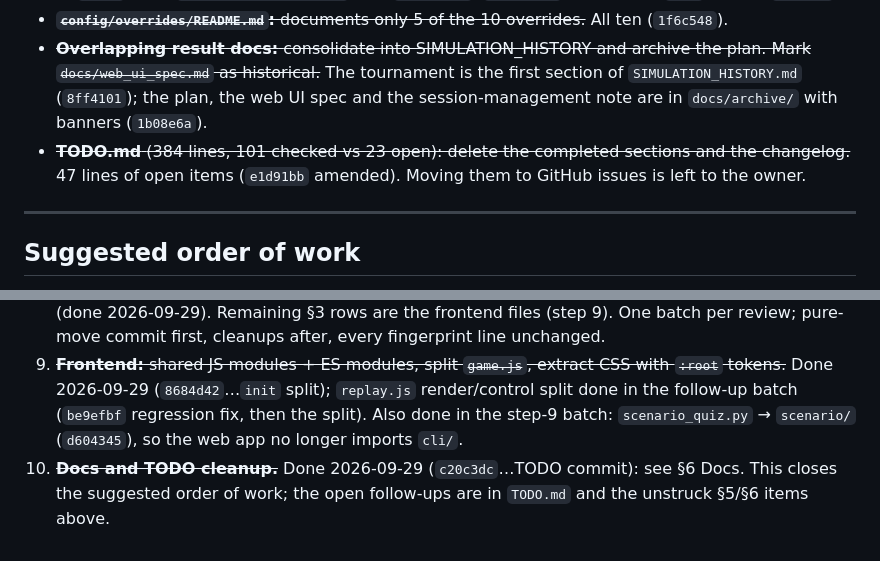
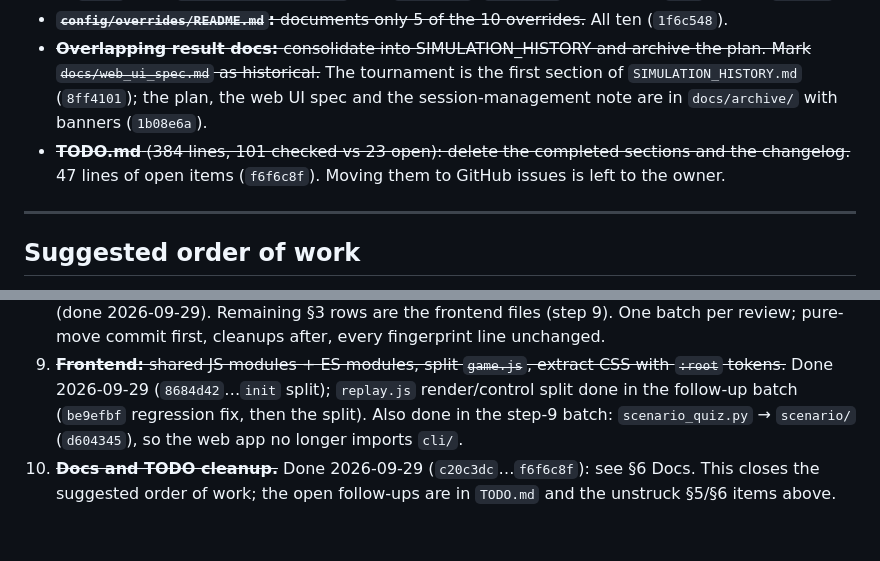
Before and after one commit to grahamsinger/gin-rummy, a Markdown page: AUDIT.md, 2 parts joined by grey strips. GitHub-like rendering.

Commit message:
Audit: correct the TODO commit hash

```diff
--- a/AUDIT.md
+++ b/AUDIT.md
@@ -737,7 +737,7 @@ All done 2026-09-29 (step 10):
 - ~~**`gin_rummy/READING_ORDER.md`:** it never mentions MC, the scenario quiz or `web/`. Update it and move it to `docs/`.~~ Now `docs/reading-order.md` with `scenario/`, `learning/` and the full `web/` layout (`1b08e6a`).
 - ~~**`config/overrides/README.md`:** documents only 5 of the 10 overrides.~~ All ten (`1f6c548`).
 - ~~**Overlapping result docs:** consolidate into SIMULATION_HISTORY and archive the plan. Mark `docs/web_ui_spec.md` as historical.~~ The tournament is the first section of `SIMULATION_HISTORY.md` (`8ff4101`); the plan, the web UI spec and the session-management note are in `docs/archive/` with banners (`1b08e6a`).
-- ~~**TODO.md** (384 lines, 101 checked vs 23 open): delete the completed sections and the changelog.~~ 47 lines of open items (`e1d91bb` amended). Moving them to GitHub issues is left to the owner.
+- ~~**TODO.md** (384 lines, 101 checked vs 23 open): delete the completed sections and the changelog.~~ 47 lines of open items (`f6f6c8f`). Moving them to GitHub issues is left to the owner.
 
 ---
 
@@ -752,4 +752,4 @@ All done 2026-09-29 (step 10):
 7. ~~**Round runner (§2.1):** approach (b) from "Next up" B: a blocking runner for CLI, simulator, quiz and trainer, with the web staying request-driven. Add the quiz and trainer fingerprints first.~~ Done 2026-09-28 ("Next up" B).
 8. **Split the large files (§3):** ~~`monte_carlo.py`~~ (done 2026-09-29), ~~`context.py` + `database.py`~~ (done 2026-09-29), ~~`cli.py` + `simulator.py` + trainer glue~~ (done 2026-09-29), ~~`game_session.py`/`app.py`~~ (done 2026-09-29). Remaining §3 rows are the frontend files (step 9). One batch per review; pure-move commit first, cleanups after, every fingerprint line unchanged.
 9. ~~**Frontend:** shared JS modules + ES modules, split `game.js`, extract CSS with `:root` tokens.~~ Done 2026-09-29 (`8684d42`…`init` split); `replay.js` render/control split done in the follow-up batch (`be9efbf` regression fix, then the split). Also done in the step-9 batch: `scenario_quiz.py` → `scenario/` (`d604345`), so the web app no longer imports `cli/`.
-10. ~~**Docs and TODO cleanup.**~~ Done 2026-09-29 (`c20c3dc`…TODO commit): see §6 Docs. This closes the suggested order of work; the open follow-ups are in `TODO.md` and the unstruck §5/§6 items above.
+10. ~~**Docs and TODO cleanup.**~~ Done 2026-09-29 (`c20c3dc`…`f6f6c8f`): see §6 Docs. This closes the suggested order of work; the open follow-ups are in `TODO.md` and the unstruck §5/§6 items above.
```
